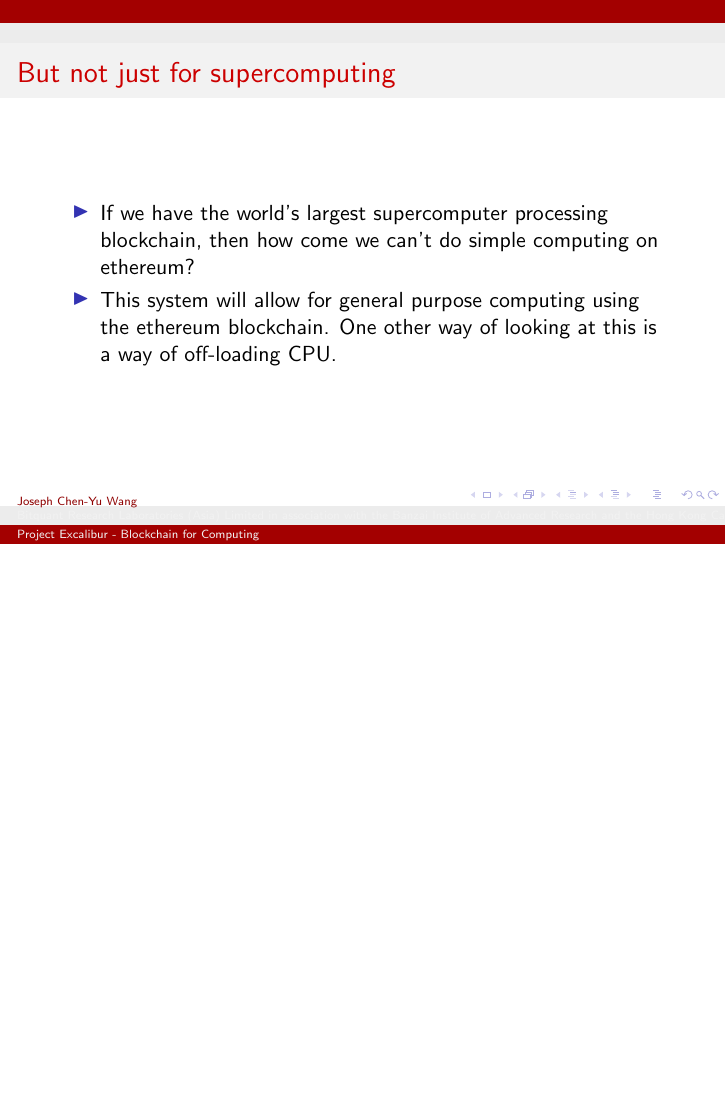
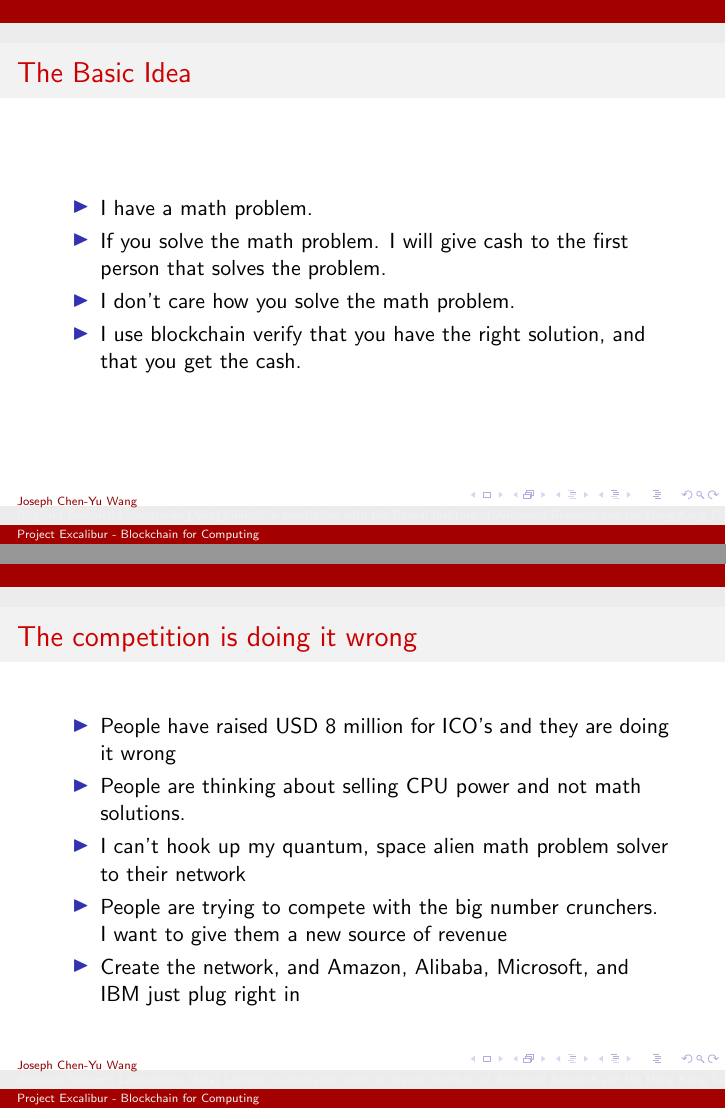
Before and after one commit to joequant/excalibur, LaTeX slides (doc/supercomputer.tex): page 4 of 15 before the commit and pages 6 and 7 of 19 after it, the two joined at a grey line, the shorter picture padded with empty space. Compiled offline with pdfLaTeX.

Commit message:
add full slides

```diff
--- a/doc/supercomputer.tex
+++ b/doc/supercomputer.tex
@@ -26,12 +27,5 @@ infrastructure at JPMorgan.
   \end{itemize}
 \end{frame}
 \begin{frame}
-  \frametitle{But not just for supercomputing}
+  \frametitle{But we are in the stone age when it comes to computing}
   \begin{itemize}
-    \item If we have the world's largest supercomputer processing
-      blockchain, then how come we can't do simple computing on
-      ethereum?
-   \item This system will allow for general purpose computing using
-     the ethereum blockchain.  One other way of looking at this is a
-     way of off-loading CPU.
-   \end{itemize}
@@ -38,3 +47,27 @@ infrastructure at JPMorgan.
 \end{frame}
 \begin{frame}
   \frametitle{The Basic Idea}
+  \begin{itemize}
+  \item I have a math problem.
+  \item If you solve the math problem.  I will give cash to the first
+    person that solves the problem.
+  \item I don't care how you solve the math problem.
+  \item I use blockchain verify that you have the right
+    solution, and that you get the cash.
+  \end{itemize}
+\end{frame}
+\begin{frame}
+  \frametitle{The competition is doing it wrong}
+  \begin{itemize}
+    \item People have raised USD 8 million for ICO's and they are
+      doing it wrong
+    \item People are thinking about selling CPU power and not
+      math solutions.
+    \item I can't hook up my quantum, space alien math problem solver
+      to their network
+    \item People are trying to compete with the big number crunchers.
+      I want to give them a new source of revenue
+    \item Create the network, and Amazon, Alibaba, Microsoft, and IBM
+      just plug right in
+  \end{itemize}
+\end{frame}
```
Also changed, not shown: doc/supercomputer.tex (36 more changed lines).
